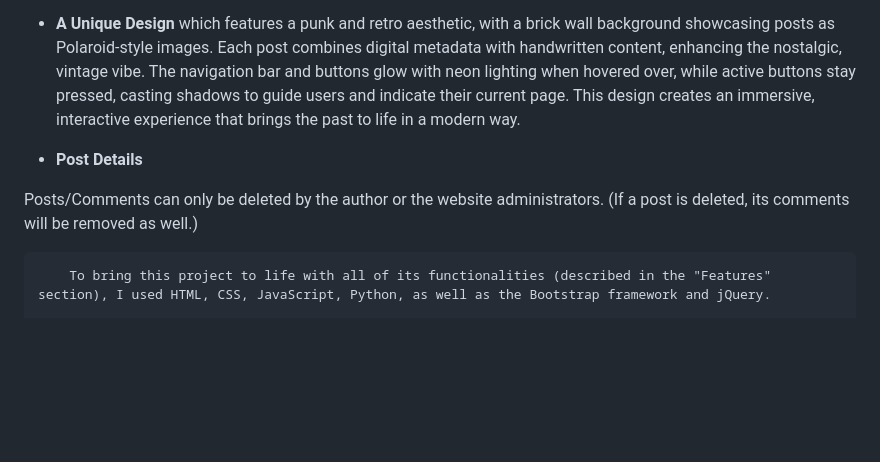
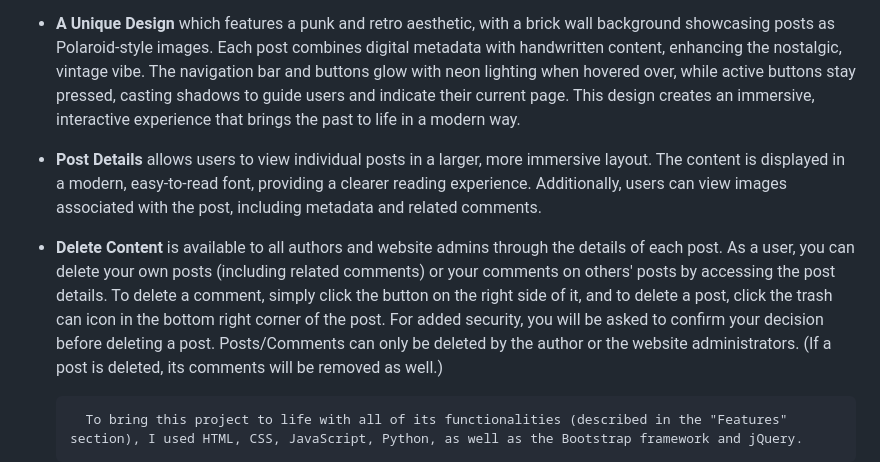
Before and after one commit to GlennJohansson85/postwall, a Markdown page: README.md, the part around the change. Drawn GitHub-style; blank space fills up the shorter version.

Commit message:
Update README.md
Frequent visitors

* **Post Details**

* **Delete Content**

```diff
--- a/README.md
+++ b/README.md
@@ -32,8 +32,9 @@ Postwall provides a space for you to express yourself and connect with others.**
 
 * **A Unique Design** which features a punk and retro aesthetic, with a brick wall background showcasing posts as Polaroid-style images. Each post combines digital metadata with handwritten content, enhancing the nostalgic, vintage vibe. The navigation bar and buttons glow with neon lighting when hovered over, while active buttons stay pressed, casting shadows to guide users and indicate their current page. This design creates an immersive, interactive experience that brings the past to life in a modern way.
 
-* **Post Details**
+* **Post Details** allows users to view individual posts in a larger, more immersive layout. The content is displayed in a modern, easy-to-read font, providing a clearer reading experience. Additionally, users can view images associated with the post, including metadata and related comments.
 
+* **Delete Content** is available to all authors and website admins through the details of each post. As a user, you can delete your own posts (including related comments) or your comments on others' posts by accessing the post details. To delete a comment, simply click the button on the right side of it, and to delete a post, click the trash can icon in the bottom right corner of the post. For added security, you will be asked to confirm your decision before deleting a post.
  Posts/Comments can only be deleted by the author or the website administrators. (If a post is deleted, its comments will be removed as well.)
 
         To bring this project to life with all of its functionalities (described in the "Features" section), I used HTML, CSS, JavaScript, Python, as well as the Bootstrap framework and jQuery.
```
